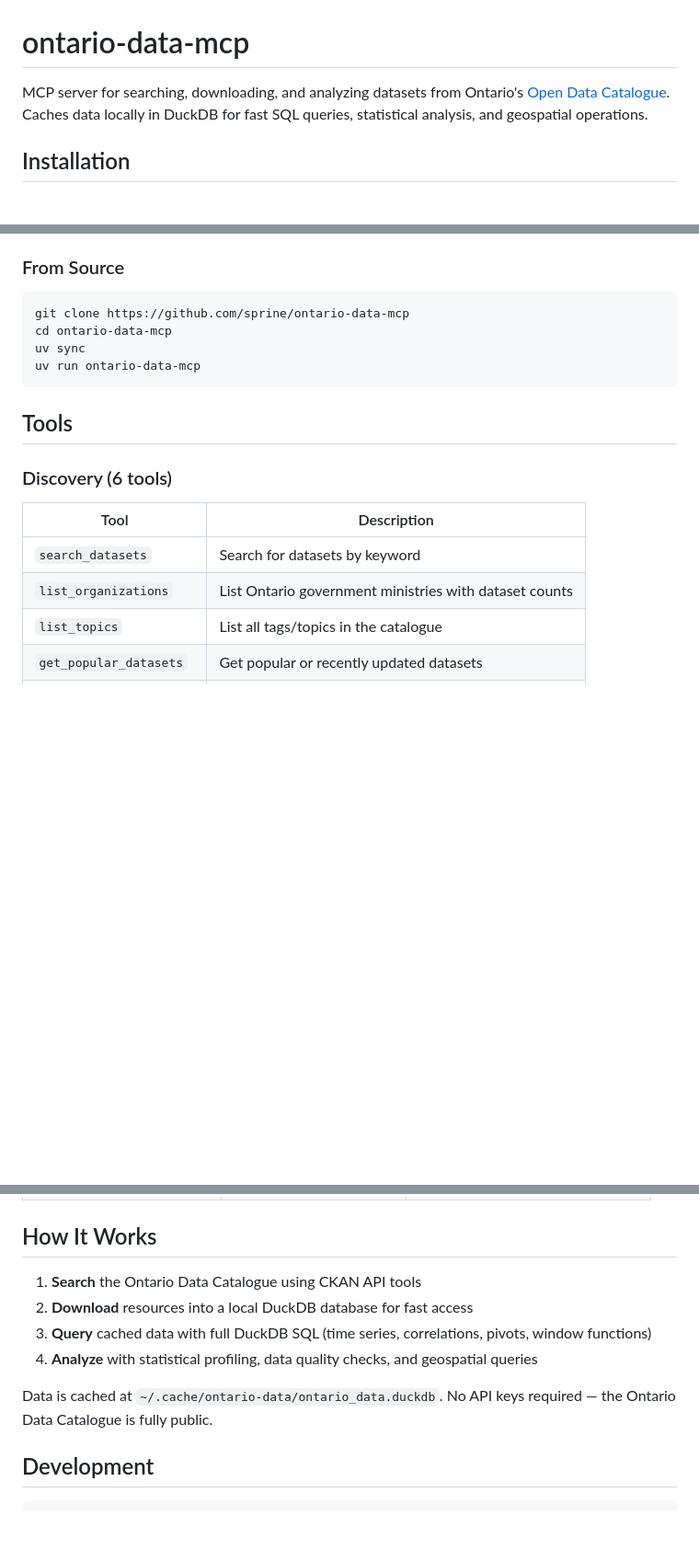
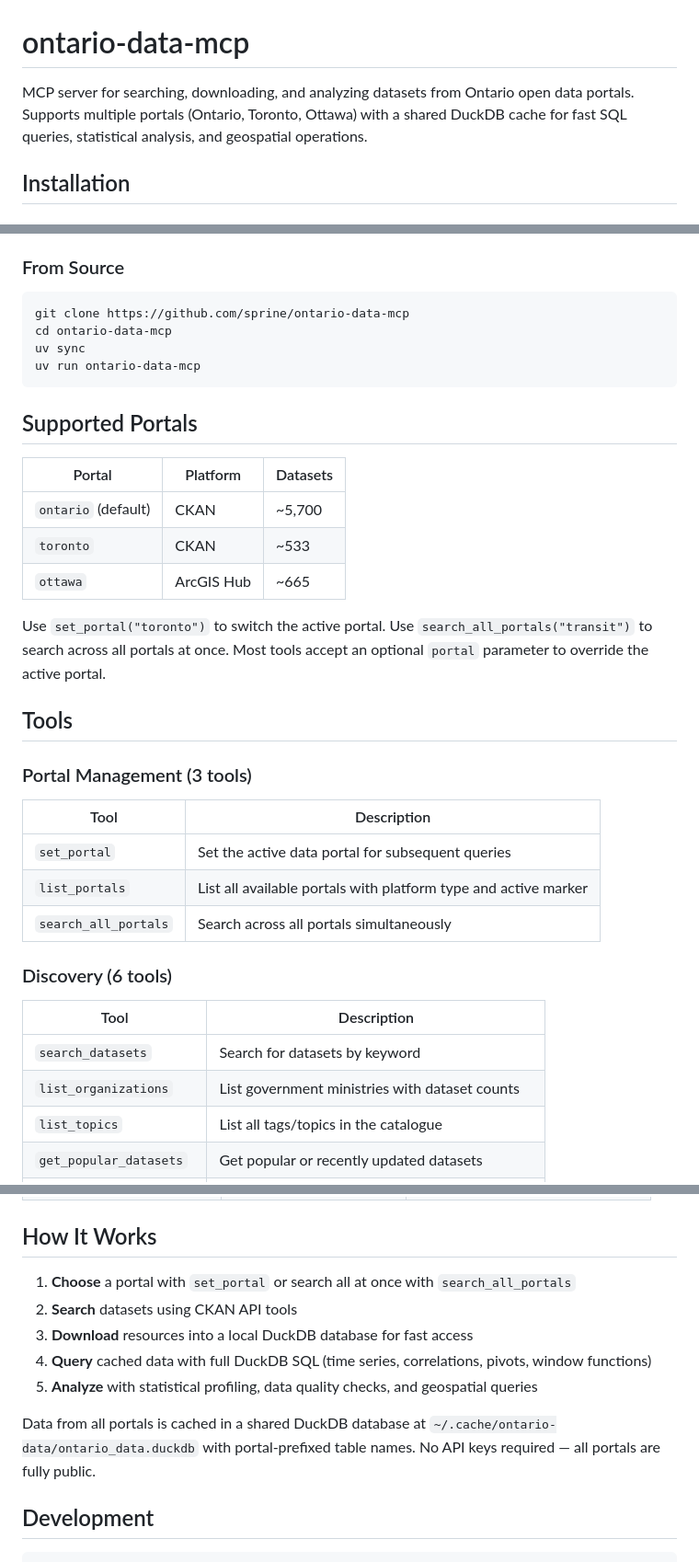
Before and after one commit to sprine/ontario-data-mcp, a Markdown page: README.md, 3 parts joined by grey strips. Shown at 92% size. Drawn GitHub-style; blank space fills up the shorter version.

Commit message:
Update README and smoke test skill for multi-portal support
README: Add supported portals table, portal management tools section,
updated description and how-it-works flow.

Smoke test skill: Update mock context shape to use new multi-portal
lifespan state (portal_configs, portal_clients, active_portal).

Co-Authored-By: Claude Opus 4.6 <noreply@anthropic.com>

````diff
--- a/README.md
+++ b/README.md
@@ -2,7 +2,7 @@
 
 # ontario-data-mcp
 
-MCP server for searching, downloading, and analyzing datasets from Ontario's [Open Data Catalogue](https://data.ontario.ca). Caches data locally in DuckDB for fast SQL queries, statistical analysis, and geospatial operations.
+MCP server for searching, downloading, and analyzing datasets from Ontario open data portals. Supports multiple portals (Ontario, Toronto, Ottawa) with a shared DuckDB cache for fast SQL queries, statistical analysis, and geospatial operations.
 
 ## Installation
 
@@ -67,14 +67,32 @@ uv sync
 uv run ontario-data-mcp
 ```
 
+## Supported Portals
+
+| Portal | Platform | Datasets |
+|--------|----------|----------|
+| `ontario` (default) | CKAN | ~5,700 |
+| `toronto` | CKAN | ~533 |
+| `ottawa` | ArcGIS Hub | ~665 |
+
+Use `set_portal("toronto")` to switch the active portal. Use `search_all_portals("transit")` to search across all portals at once. Most tools accept an optional `portal` parameter to override the active portal.
+
 ## Tools
+
+### Portal Management (3 tools)
+
+| Tool | Description |
+|------|-------------|
+| `set_portal` | Set the active data portal for subsequent queries |
+| `list_portals` | List all available portals with platform type and active marker |
+| `search_all_portals` | Search across all portals simultaneously |
 
 ### Discovery (6 tools)
 
 | Tool | Description |
 |------|-------------|
 | `search_datasets` | Search for datasets by keyword |
-| `list_organizations` | List Ontario government ministries with dataset counts |
+| `list_organizations` | List government ministries with dataset counts |
 | `list_topics` | List all tags/topics in the catalogue |
 | `get_popular_datasets` | Get popular or recently updated datasets |
 | `search_by_location` | Find datasets covering a specific geographic area |
@@ -149,12 +167,13 @@ Context-aware guided workflow prompts:
 
 ## How It Works
 
-1. **Search** the Ontario Data Catalogue using CKAN API tools
-2. **Download** resources into a local DuckDB database for fast access
-3. **Query** cached data with full DuckDB SQL (time series, correlations, pivots, window functions)
-4. **Analyze** with statistical profiling, data quality checks, and geospatial queries
+1. **Choose** a portal with `set_portal` or search all at once with `search_all_portals`
+2. **Search** datasets using CKAN API tools
+3. **Download** resources into a local DuckDB database for fast access
+4. **Query** cached data with full DuckDB SQL (time series, correlations, pivots, window functions)
+5. **Analyze** with statistical profiling, data quality checks, and geospatial queries
 
-Data is cached at `~/.cache/ontario-data/ontario_data.duckdb`. No API keys required — the Ontario Data Catalogue is fully public.
+Data from all portals is cached in a shared DuckDB database at `~/.cache/ontario-data/ontario_data.duckdb` with portal-prefixed table names. No API keys required — all portals are fully public.
 
 ## Development
 
````
Also changed, not shown: other parts of README.md (+1 -1 lines), 1 other file.
